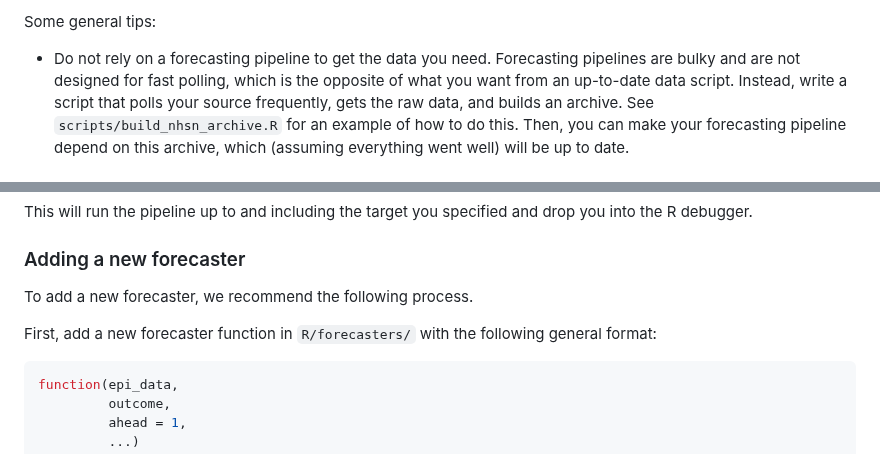
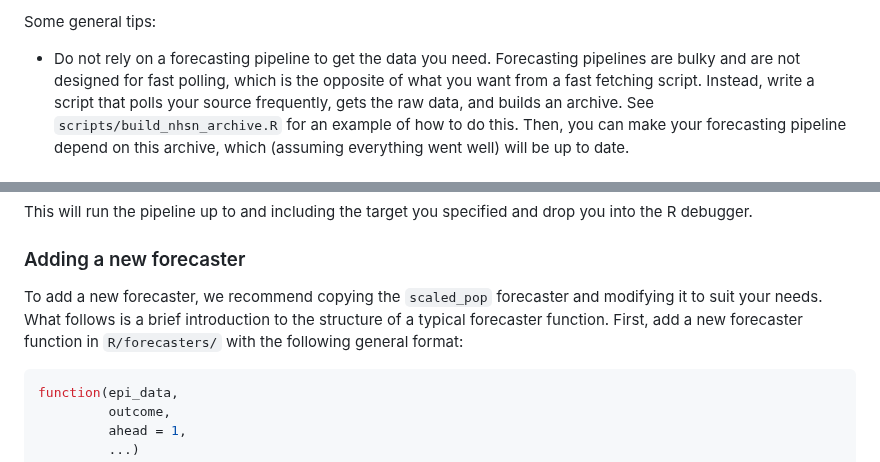
Before and after one commit to cmu-delphi/exploration-tooling, a Markdown page: README.md, 2 parts joined by grey strips. GitHub-like rendering.

Commit message:
doc: update README

````diff
--- a/README.md
+++ b/README.md
@@ -127,7 +127,7 @@ Some general tips:
 
 - Do not rely on a forecasting pipeline to get the data you need. Forecasting
   pipelines are bulky and are not designed for fast polling, which is the
-  opposite of what you want from an up-to-date data script. Instead, write a
+  opposite of what you want from a fast fetching script. Instead, write a
   script that polls your source frequently, gets the raw data, and builds an
   archive. See `scripts/build_nhsn_archive.R` for an example of how to do this.
   Then, you can make your forecasting pipeline depend on this archive, which
@@ -159,10 +159,10 @@ you into the R debugger.
 
 ### Adding a new forecaster
 
-To add a new forecaster, we recommend the following process.
-
-First, add a new forecaster function in `R/forecasters/` with the following
-general format:
+To add a new forecaster, we recommend copying the `scaled_pop` forecaster and
+modifying it to suit your needs. What follows is a brief introduction to the
+structure of a typical forecaster function. First, add a new forecaster function
+in `R/forecasters/` with the following general format:
 
 ```r
 function(epi_data,
````
